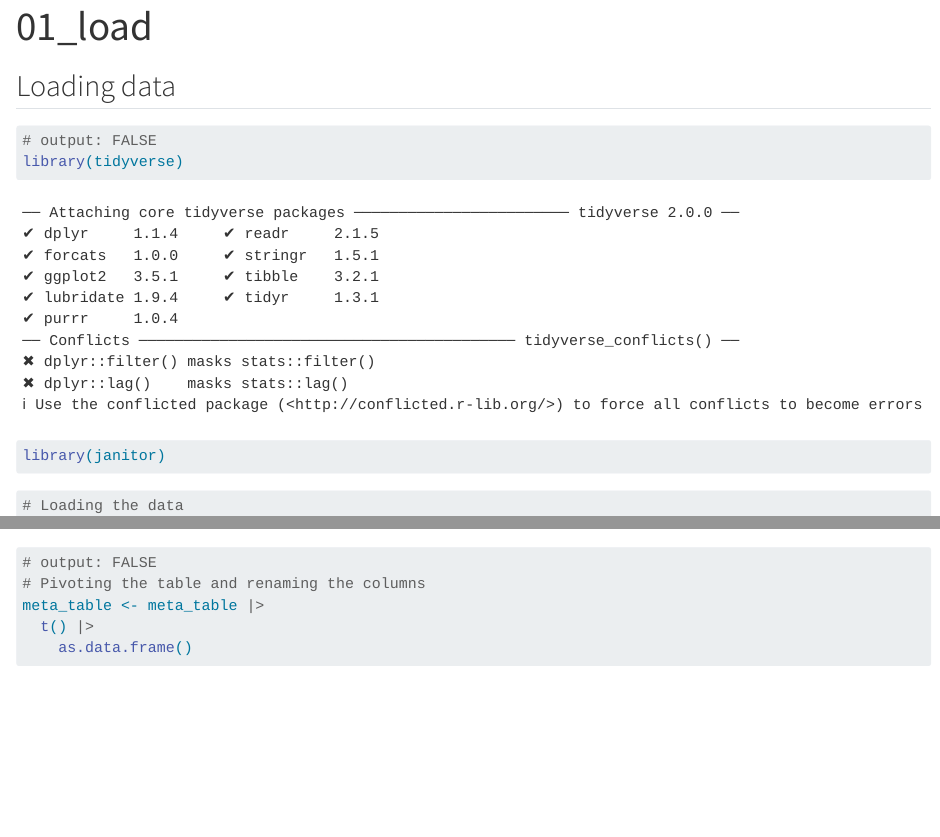
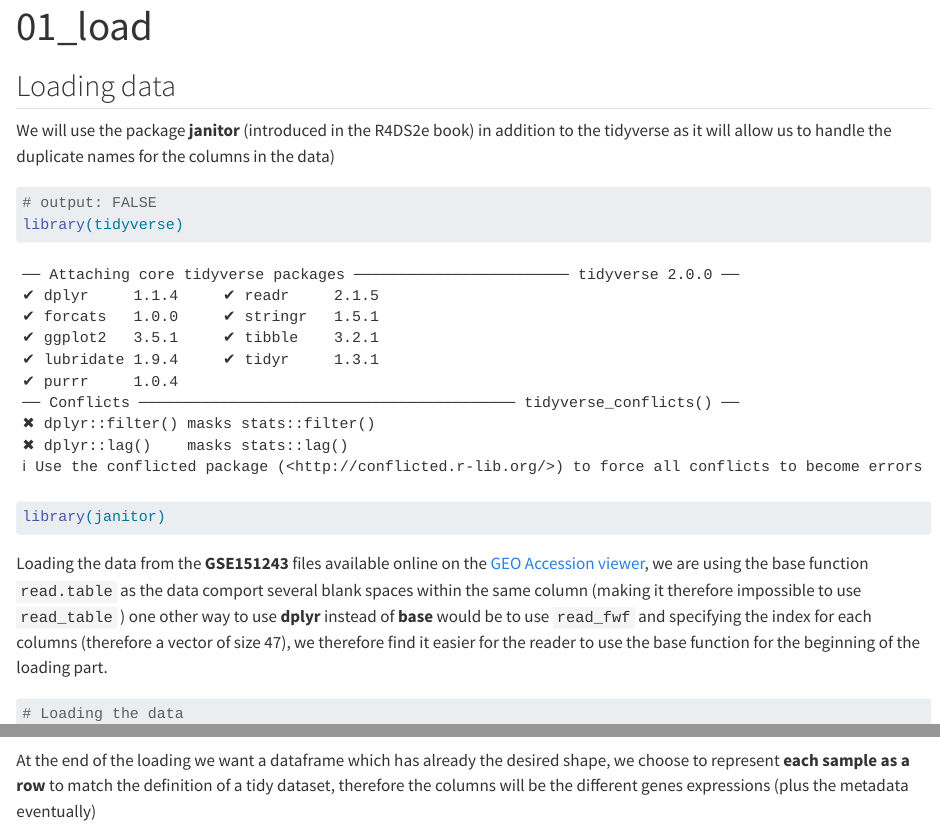
Before and after one commit to rforbiodatascience23/project_05, a Quarto document (R/01_load.qmd): the page in a window 1100 px wide, from its top, and a second part further down, joined at a grey line. Rendered offline with R 4.5, knitr and Pandoc in place of Quarto, with nearby package versions; some code elsewhere in the file could not run offline; long lines of code are wrapped; column names are cleaned by a stand-in for the janitor package.

Commit message:
Commenting the loading

````diff
--- a/R/01_load.qmd
+++ b/R/01_load.qmd
@@ -6,11 +6,15 @@ editor: visual
 
 ## Loading data
 
+We will use the package **janitor** (introduced in the R4DS2e book) in addition to the tidyverse as it will allow us to handle the duplicate names for the columns in the data)
+
 ```{r}
 # output: FALSE
 library(tidyverse)
 library(janitor)
 ```
+
+Loading the data from the **GSE151243** files available online on the [GEO Accession viewer](https://www.ncbi.nlm.nih.gov/geo/query/acc.cgi?acc=GSE151243), we are using the base function `read.table` as the data comport several blank spaces within the same column (making it therefore impossible to use `read_table` ) one other way to use **dplyr** instead of **base** would be to use `read_fwf` and specifying the index for each columns (therefore a vector of size 47), we therefore find it easier for the reader to use the base function for the beginning of the loading part.
 
 ```{r}
 # Loading the data
@@ -21,6 +25,8 @@ gene_table <- read.table(path_gene, header = TRUE)
 meta_table <- read.table(path_meta, skip = 33, fill = TRUE, header = TRUE)
 ```
 
+At the end of the loading we want a dataframe which has already the desired shape, we choose to represent **each sample as a row** to match the definition of a tidy dataset, therefore the columns will be the different genes expressions (plus the metadata eventually)
+
 ```{r}
 # output: FALSE
 # Pivoting the table and renaming the columns
````
Also changed, not shown: R/01_load.qmd (6 more changed lines).
